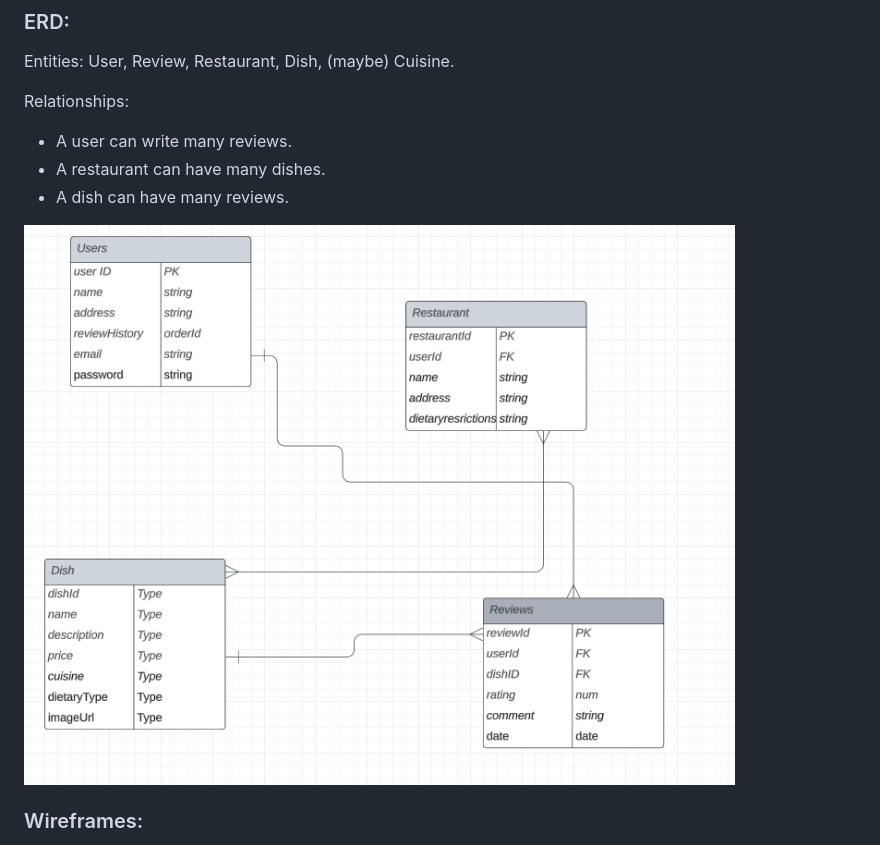
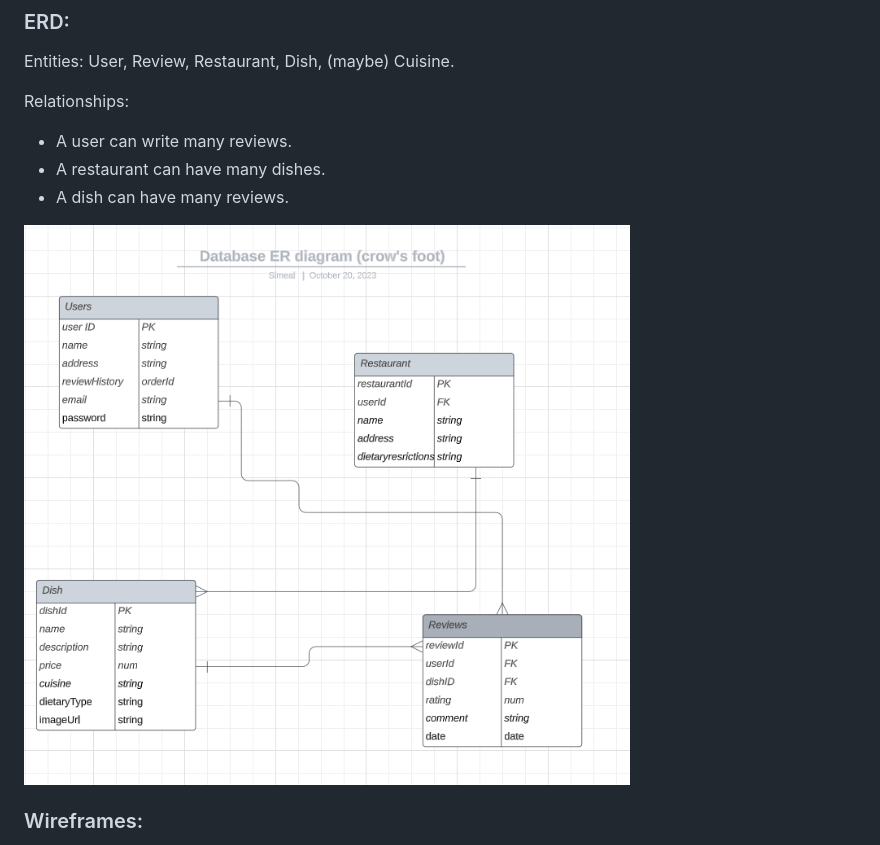
Before and after one commit to swoldu01/SeeFood, a Markdown page: README.MD, the part around the change. GitHub-like rendering; pictures changed too: image-1.png (added).

Commit message:
update erd img

```diff
--- a/README.MD
+++ b/README.MD
@@ -13,7 +13,7 @@ Relationships:
 - A restaurant can have many dishes.
 - A dish can have many reviews.
 
-![ERD Image](image.png)
+![Alt text](image-1.png)
 
 ### Wireframes:
 The following are the wireframe details for the Homepage, Restaurant Page, Dish Page, Review Form, and User Profile:
```
